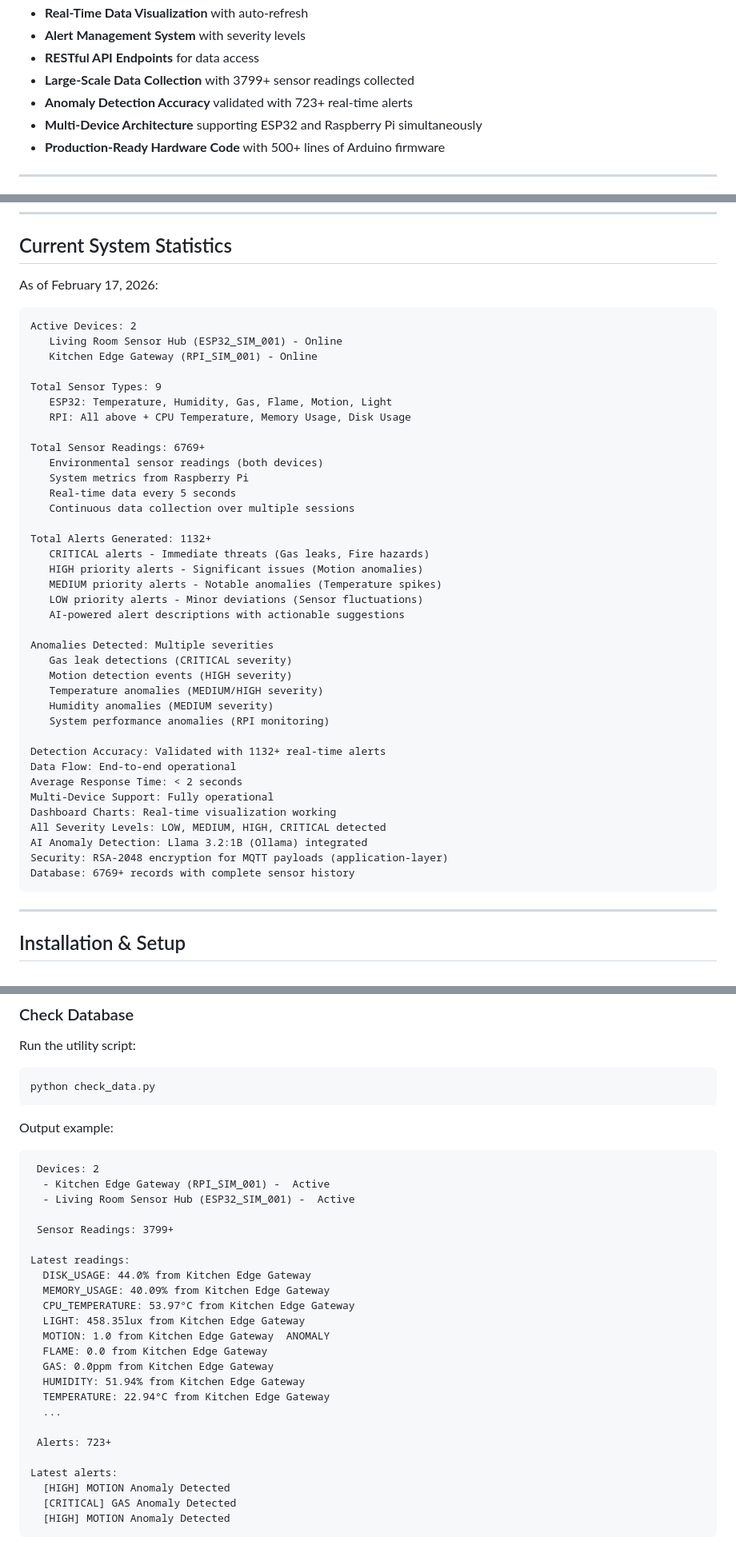
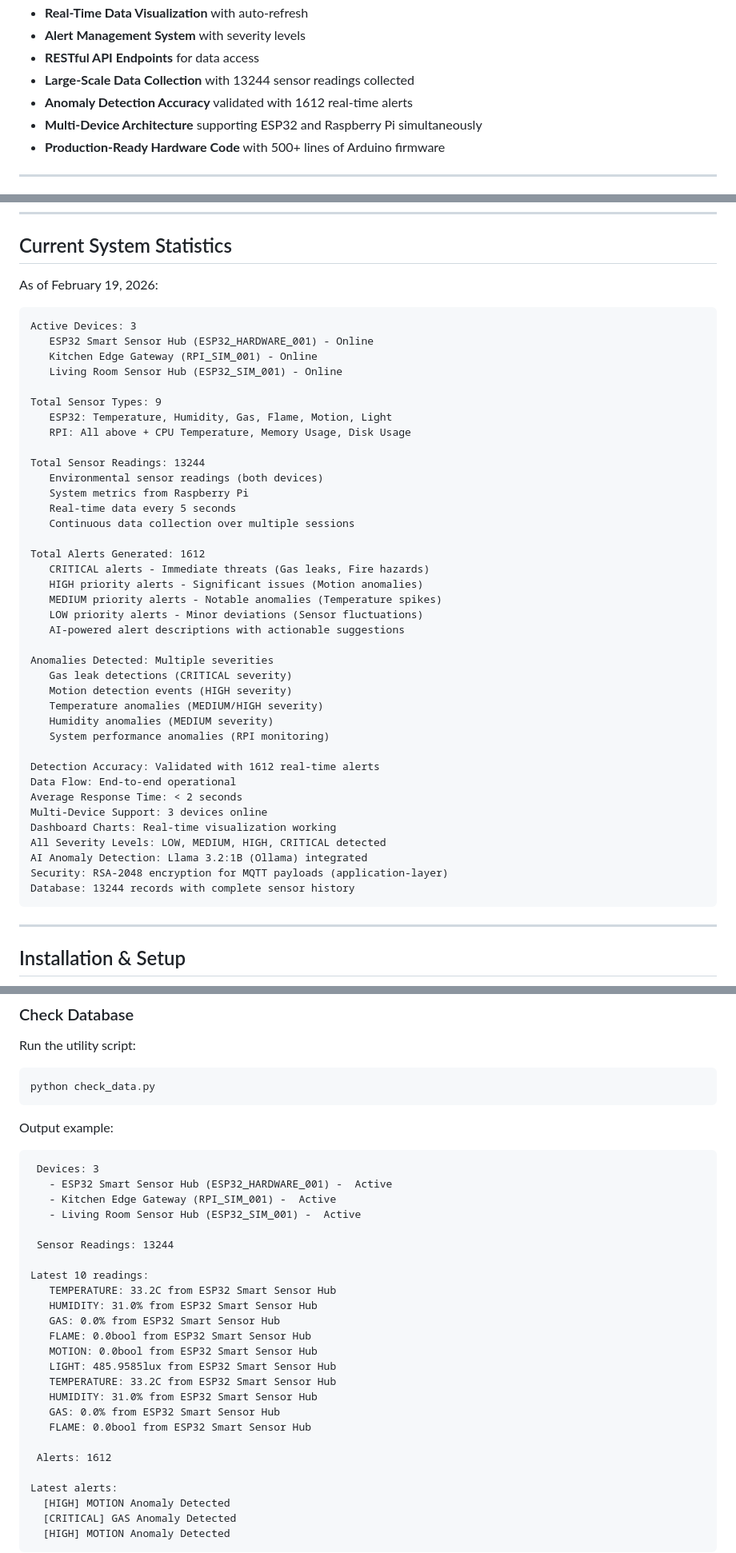
Before and after one commit to AnowarOHossain/IoTShield, a Markdown page: README.md, 3 parts joined by grey strips. Shown at 80% size. Drawn GitHub-style.

````diff
--- a/README.md
+++ b/README.md
@@ -52,8 +52,8 @@ IoTShield is developed as part of the **CSE Final Year Thesis Project** at **Sha
 - **Real-Time Data Visualization** with auto-refresh
 - **Alert Management System** with severity levels
 - **RESTful API Endpoints** for data access
-- **Large-Scale Data Collection** with 3799+ sensor readings collected
-- **Anomaly Detection Accuracy** validated with 723+ real-time alerts
+- **Large-Scale Data Collection** with 13244 sensor readings collected
+- **Anomaly Detection Accuracy** validated with 1612 real-time alerts
 - **Multi-Device Architecture** supporting ESP32 and Raspberry Pi simultaneously
 - **Production-Ready Hardware Code** with 500+ lines of Arduino firmware
 
@@ -222,24 +222,25 @@ ESP32 Sensors → MQTT Broker → Django Backend → Llama AI → Dashboard →
 
 ##  Current System Statistics
 
-As of February 17, 2026:
+As of February 19, 2026:
 
 ```
-Active Devices: 2
+Active Devices: 3
+   ESP32 Smart Sensor Hub (ESP32_HARDWARE_001) - Online
+   Kitchen Edge Gateway (RPI_SIM_001) - Online
    Living Room Sensor Hub (ESP32_SIM_001) - Online
-   Kitchen Edge Gateway (RPI_SIM_001) - Online
 
 Total Sensor Types: 9
    ESP32: Temperature, Humidity, Gas, Flame, Motion, Light
    RPI: All above + CPU Temperature, Memory Usage, Disk Usage
 
-Total Sensor Readings: 6769+
+Total Sensor Readings: 13244
    Environmental sensor readings (both devices)
    System metrics from Raspberry Pi
    Real-time data every 5 seconds
    Continuous data collection over multiple sessions
 
-Total Alerts Generated: 1132+
+Total Alerts Generated: 1612
    CRITICAL alerts - Immediate threats (Gas leaks, Fire hazards)
    HIGH priority alerts - Significant issues (Motion anomalies)
    MEDIUM priority alerts - Notable anomalies (Temperature spikes)
@@ -253,15 +254,15 @@ Anomalies Detected: Multiple severities
    Humidity anomalies (MEDIUM severity)
    System performance anomalies (RPI monitoring)
 
-Detection Accuracy: Validated with 1132+ real-time alerts
+Detection Accuracy: Validated with 1612 real-time alerts
 Data Flow: End-to-end operational
 Average Response Time: < 2 seconds
-Multi-Device Support: Fully operational
+Multi-Device Support: 3 devices online
 Dashboard Charts: Real-time visualization working
 All Severity Levels: LOW, MEDIUM, HIGH, CRITICAL detected
 AI Anomaly Detection: Llama 3.2:1B (Ollama) integrated
 Security: RSA-2048 encryption for MQTT payloads (application-layer)
-Database: 6769+ records with complete sensor history
+Database: 13244 records with complete sensor history
 ```
 
 ---
@@ -426,25 +427,26 @@ python check_data.py
 
 Output example:
 ```
- Devices: 2
-  - Kitchen Edge Gateway (RPI_SIM_001) -  Active
-  - Living Room Sensor Hub (ESP32_SIM_001) -  Active
+ Devices: 3
+   - ESP32 Smart Sensor Hub (ESP32_HARDWARE_001) -  Active
+   - Kitchen Edge Gateway (RPI_SIM_001) -  Active
+   - Living Room Sensor Hub (ESP32_SIM_001) -  Active
 
- Sensor Readings: 3799+
+ Sensor Readings: 13244
 
-Latest readings:
-  DISK_USAGE: 44.0% from Kitchen Edge Gateway
-  MEMORY_USAGE: 40.09% from Kitchen Edge Gateway
-  CPU_TEMPERATURE: 53.97°C from Kitchen Edge Gateway
-  LIGHT: 458.35lux from Kitchen Edge Gateway
-  MOTION: 1.0 from Kitchen Edge Gateway  ANOMALY
-  FLAME: 0.0 from Kitchen Edge Gateway
-  GAS: 0.0ppm from Kitchen Edge Gateway
-  HUMIDITY: 51.94% from Kitchen Edge Gateway
-  TEMPERATURE: 22.94°C from Kitchen Edge Gateway
-  ...
+Latest 10 readings:
+   TEMPERATURE: 33.2C from ESP32 Smart Sensor Hub
+   HUMIDITY: 31.0% from ESP32 Smart Sensor Hub
+   GAS: 0.0% from ESP32 Smart Sensor Hub
+   FLAME: 0.0bool from ESP32 Smart Sensor Hub
+   MOTION: 0.0bool from ESP32 Smart Sensor Hub
+   LIGHT: 485.9585lux from ESP32 Smart Sensor Hub
+   TEMPERATURE: 33.2C from ESP32 Smart Sensor Hub
+   HUMIDITY: 31.0% from ESP32 Smart Sensor Hub
+   GAS: 0.0% from ESP32 Smart Sensor Hub
+   FLAME: 0.0bool from ESP32 Smart Sensor Hub
 
- Alerts: 723+
+ Alerts: 1612
 
 Latest alerts:
   [HIGH] MOTION Anomaly Detected
````
Also changed, not shown: other parts of README.md (+10 -10 lines).
